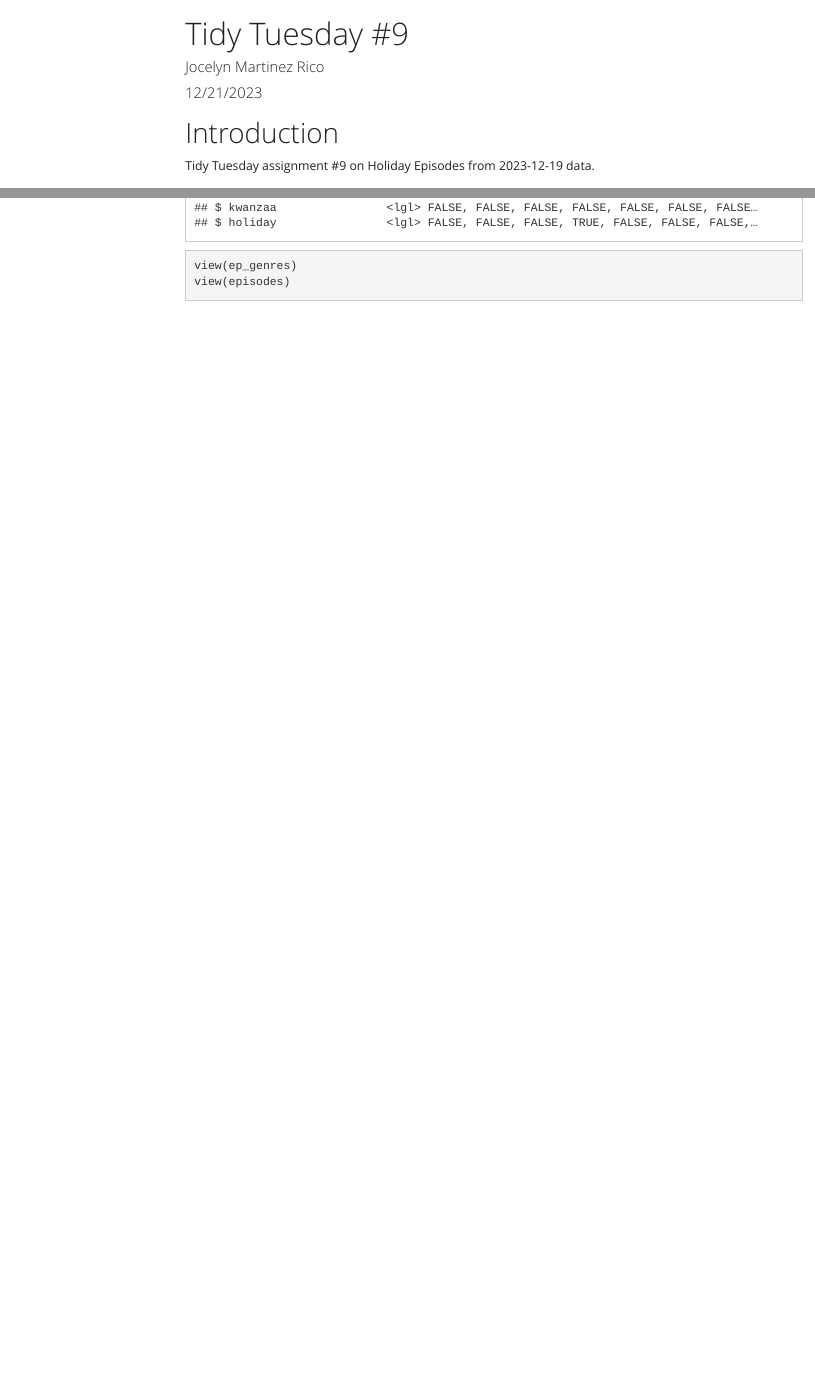
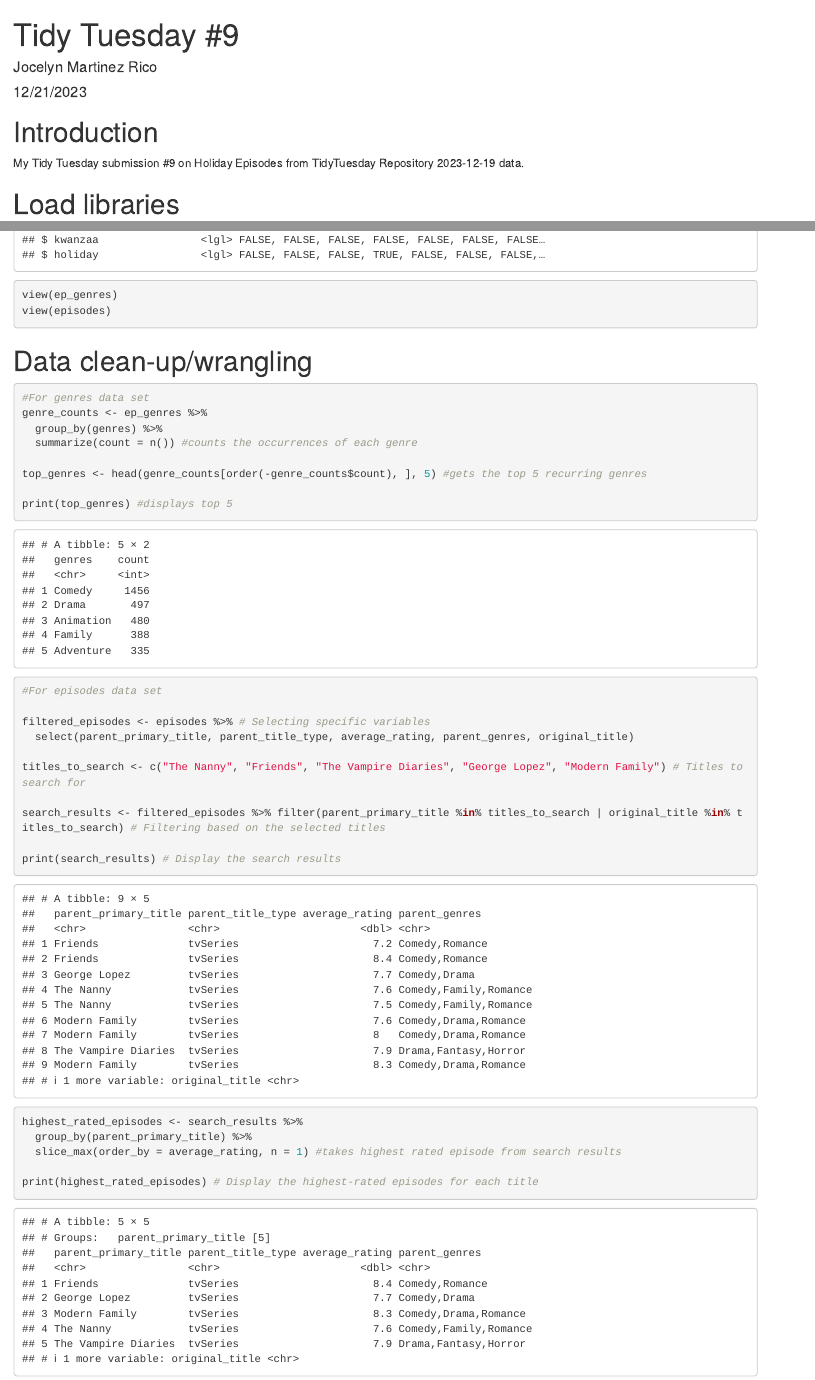
Before and after one commit to jmartinezrico/TidyTuesday, an R Markdown document (Tidy_Tuesday_9/scripts/tidy_script_9.Rmd): the page in a window 1100 px wide, from its top, and a second part further down, joined at a grey line. Rendered offline with R 4.5, knitr and Pandoc, with nearby package versions; drawn as R Markdown's standard HTML page in place of the format the file asks for; menus at the side of the page are left out.

Commit message:
tidy tues #9 in progress

````diff
--- a/Tidy_Tuesday_9/scripts/tidy_script_9.Rmd
+++ b/Tidy_Tuesday_9/scripts/tidy_script_9.Rmd
@@ -3,11 +3,9 @@ title: 'Tidy Tuesday #9'
 author: "Jocelyn Martinez Rico"
 date: "12/21/2023"
 output:
-  html_document:
-    theme: yeti
-    toc: TRUE
-    toc_float: TRUE
-
+ prettydoc::html_pretty:
+    theme: hpstr
+    toc: yes
 ---
 
 ```{r setup, include=FALSE}
@@ -16,7 +14,7 @@ knitr::opts_chunk$set(echo = TRUE, message = FALSE, warning = FALSE)
 
 # Introduction
 
-Tidy Tuesday assignment #9 on Holiday Episodes from 2023-12-19 data.
+My Tidy Tuesday submission #9 on Holiday Episodes from TidyTuesday Repository 2023-12-19 data.
 
 # Load libraries
 ```{r}
@@ -42,3 +40,33 @@ glimpse(episodes)
 view(ep_genres)
 view(episodes)
 ```
+
+# Data clean-up/wrangling
+```{r}
+#For genres data set
+genre_counts <- ep_genres %>%
+  group_by(genres) %>%
+  summarize(count = n()) #counts the occurrences of each genre
+
+top_genres <- head(genre_counts[order(-genre_counts$count), ], 5) #gets the top 5 recurring genres
+
+print(top_genres) #displays top 5
+```
+```{r}
+#For episodes data set
+
+filtered_episodes <- episodes %>% # Selecting specific variables
+  select(parent_primary_title, parent_title_type, average_rating, parent_genres, original_title)
+
+titles_to_search <- c("The Nanny", "Friends", "The Vampire Diaries", "George Lopez", "Modern Family") # Titles to search for
+
+search_results <- filtered_episodes %>% filter(parent_primary_title %in% titles_to_search | original_title %in% titles_to_search) # Filtering based on the selected titles
+
+print(search_results) # Display the search results
+
+highest_rated_episodes <- search_results %>%
+  group_by(parent_primary_title) %>%
+  slice_max(order_by = average_rating, n = 1) #takes highest rated episode from search results
+
+print(highest_rated_episodes) # Display the highest-rated episodes for each title
+```
````
Also changed, not shown: Tidy_Tuesday_9/scripts/tidy_script_9.html, Tidy_Tuesday_9/scripts/tidy_script_9.Rmd (4 more changed lines).
